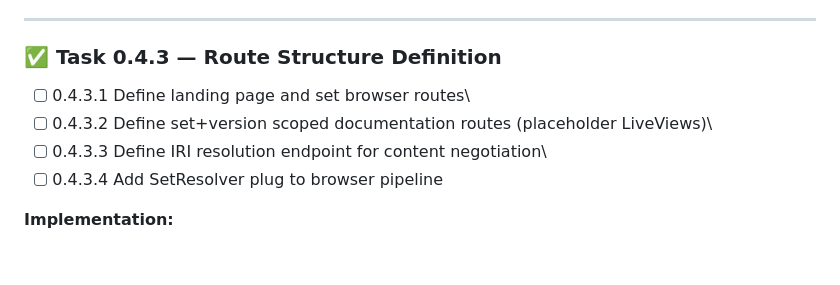
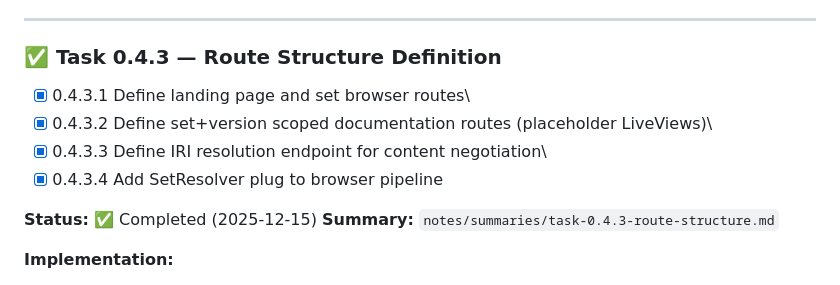
Before and after one commit to pcharbon70/onto_view, a Markdown page: notes/planning/phase-00.md, the part around the change. GitHub-like rendering; blank space fills up the shorter version.

```diff
--- a/notes/planning/phase-00.md
+++ b/notes/planning/phase-00.md
@@ -316,10 +316,13 @@ Key Design: SetResolver plug centralizes set loading logic, making it available
 
 ### ✅ Task 0.4.3 — Route Structure Definition
 
-- [ ] 0.4.3.1 Define landing page and set browser routes\
-- [ ] 0.4.3.2 Define set+version scoped documentation routes (placeholder LiveViews)\
-- [ ] 0.4.3.3 Define IRI resolution endpoint for content negotiation\
-- [ ] 0.4.3.4 Add SetResolver plug to browser pipeline
+- [x] 0.4.3.1 Define landing page and set browser routes\
+- [x] 0.4.3.2 Define set+version scoped documentation routes (placeholder LiveViews)\
+- [x] 0.4.3.3 Define IRI resolution endpoint for content negotiation\
+- [x] 0.4.3.4 Add SetResolver plug to browser pipeline
+
+**Status:** ✅ Completed (2025-12-15)
+**Summary:** `notes/summaries/task-0.4.3-route-structure.md`
 
 **Implementation:**
 - Update: `lib/onto_view_web/router.ex`
```
Also changed, not shown: notes/summaries/task-0.4.3-route-structure.md (added, +198 -0 lines).
